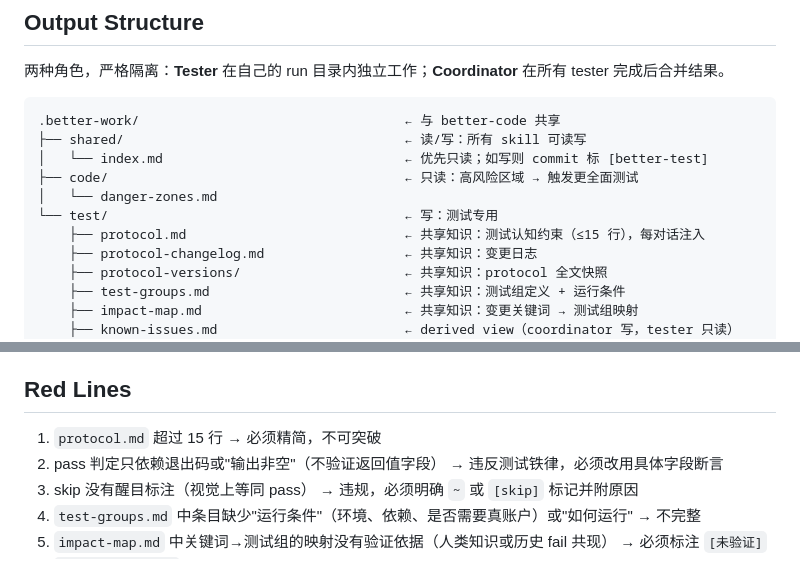
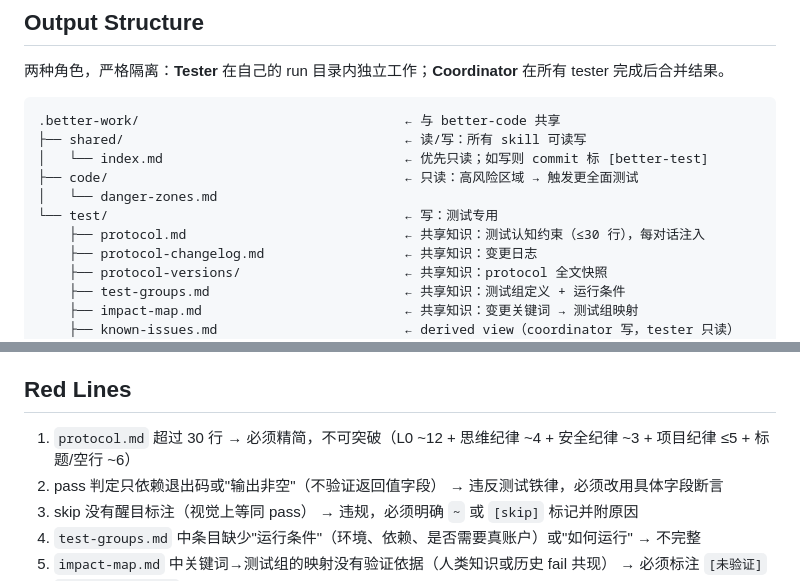
Before and after one commit to d-wwei/better-test, a Markdown page: SKILL.md, 2 parts joined by grey strips. Rendered like a GitHub page.

Commit message:
fix: SKILL.md protocol line limit 15→30 + red line #1 clarification
SKILL.md had "≤15 行" in two places (output structure line 41 + red line #1)
while templates.md already specified 30. This was a direct contradiction
from v2.2.0 when the limit was expanded but SKILL.md wasn't updated.

Red line #1 now includes the budget breakdown:
L0 ~12 + thinking discipline ~4 + safety ~3 + project discipline ≤5 + headers ~6

Also deployed all 8 hooks to futu-opend-rs (was missing 3 v3.0 hooks:
derived-view-guard, registration-gate, session-write-guard).

Co-Authored-By: Claude Opus 4.6 (1M context) <noreply@anthropic.com>

```diff
--- a/SKILL.md
+++ b/SKILL.md
@@ -38,7 +38,7 @@ argument-hint: "init | update | strategy | feedback <id> <verdict> | protocol-up
 ├── code/                                      ← 只读：高风险区域 → 触发更全面测试
 │   └── danger-zones.md
 └── test/                                      ← 写：测试专用
-    ├── protocol.md                            ← 共享知识：测试认知约束（≤15 行），每对话注入
+    ├── protocol.md                            ← 共享知识：测试认知约束（≤30 行），每对话注入
     ├── protocol-changelog.md                  ← 共享知识：变更日志
     ├── protocol-versions/                     ← 共享知识：protocol 全文快照
     ├── test-groups.md                         ← 共享知识：测试组定义 + 运行条件
@@ -102,7 +102,7 @@ argument-hint: "init | update | strategy | feedback <id> <verdict> | protocol-up
 
 ## Red Lines
 
-1. `protocol.md` 超过 15 行 → 必须精简，不可突破
+1. `protocol.md` 超过 30 行 → 必须精简，不可突破（L0 ~12 + 思维纪律 ~4 + 安全纪律 ~3 + 项目纪律 ≤5 + 标题/空行 ~6）
 2. pass 判定只依赖退出码或"输出非空"（不验证返回值字段） → 违反测试铁律，必须改用具体字段断言
 3. skip 没有醒目标注（视觉上等同 pass） → 违规，必须明确 `~` 或 `[skip]` 标记并附原因
 4. `test-groups.md` 中条目缺少"运行条件"（环境、依赖、是否需要真账户）或"如何运行" → 不完整
```
